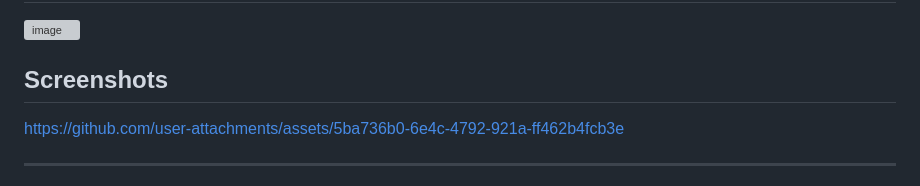
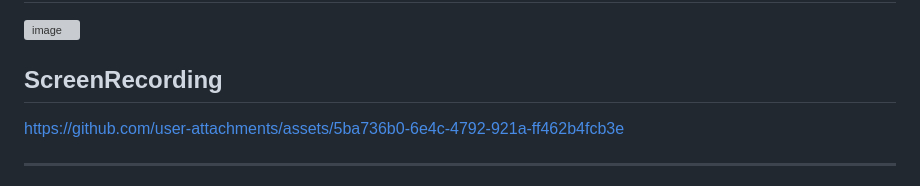
Before and after one commit to ponrajc918-art/FinUD, a Markdown page: README.md, the part around the change. Drawn GitHub-style; grey boxes are pictures that could not be loaded.

Commit message:
Update README to rename screenshots section
Renamed 'Screenshots' section to 'ScreenRecording' and updated content.

```diff
--- a/README.md
+++ b/README.md
@@ -101,7 +101,7 @@ finai/
 # My Project HOME page
 <img width="1916" height="966" alt="image" src="https://github.com/user-attachments/assets/38410197-934e-42a6-a433-579bd9dd1250" />
 
-## Screenshots
+## ScreenRecording
 https://github.com/user-attachments/assets/5ba736b0-6e4c-4792-921a-ff462b4fcb3e
 
 
```
